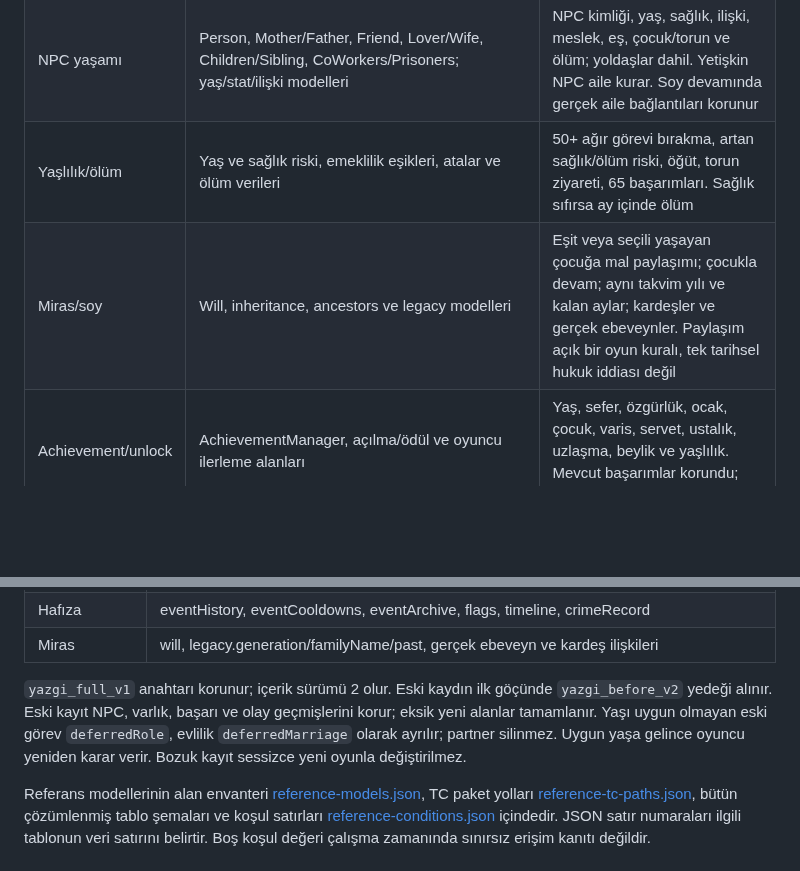
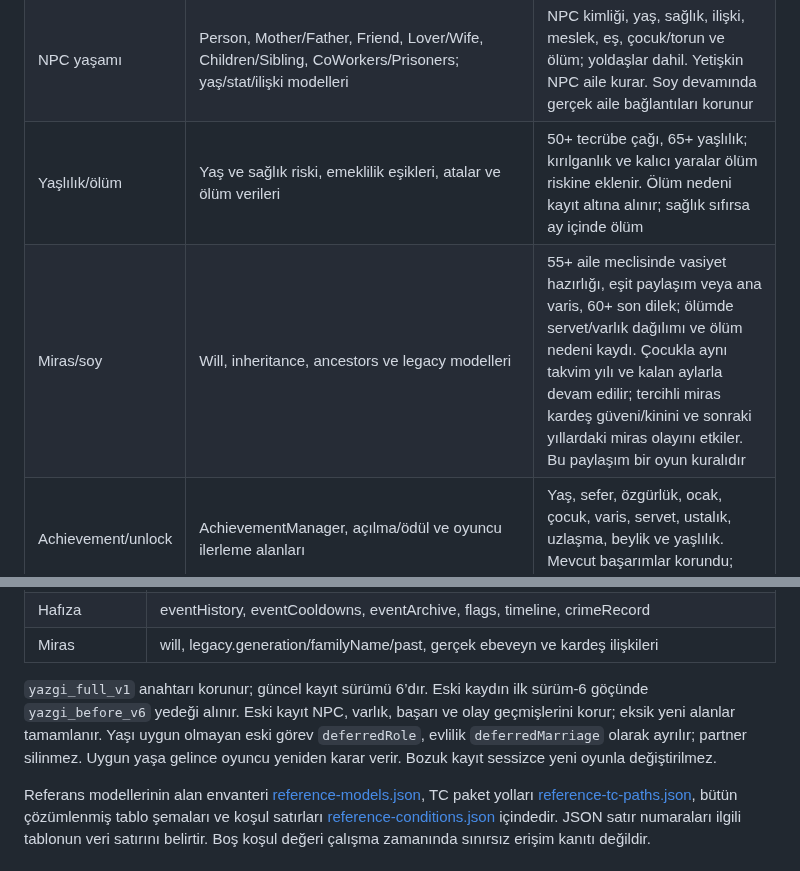
Before and after one commit to furkhans4o4-create/YAZGI, a Markdown page: docs/SISTEM-HARITASI.md, 2 parts joined by grey strips. Rendered like a GitHub page; blank space fills up the shorter version.

Commit message:
Yaşlılık ölüm vasiyet ve miras v6 akışını sistem haritasına işle

```diff
--- a/docs/SISTEM-HARITASI.md
+++ b/docs/SISTEM-HARITASI.md
@@ -52,8 +52,8 @@ Yöntem: arşiv ve split envanteri → motor tespiti → Unity TextAsset okuma
 | Yatırım/işletme | Şirket, personel, üretim, satış, yatırım riskleri; TC Girisimci/KoyeDonus | Sürü yönetimi, demir ocağı üretimi, kervan ortaklığı; mülk şartı ve risk/getiri. Şirket/hisse/kripto arayüzü yok. Basit üretim döngüsü uygulandı; tedarik ve çalışan simülasyonu gelecekteki genişleme |
 | Aktiviteler | Sosyal, kültürel, spor, okul ve meslek etkinlikleri | Ozan dinleme, toy, güreş, at yarışı, bakım, sürü yardımı, takas/pazar, kurultayı dinleme ve beyin otağı. Her birinin açık yaş eşiği var |
 | NPC yaşamı | Person, Mother/Father, Friend, Lover/Wife, Children/Sibling, CoWorkers/Prisoners; yaş/stat/ilişki modelleri | NPC kimliği, yaş, sağlık, ilişki, meslek, eş, çocuk/torun ve ölüm; yoldaşlar dahil. Yetişkin NPC aile kurar. Soy devamında gerçek aile bağlantıları korunur |
-| Yaşlılık/ölüm | Yaş ve sağlık riski, emeklilik eşikleri, atalar ve ölüm verileri | 50+ ağır görevi bırakma, artan sağlık/ölüm riski, öğüt, torun ziyareti, 65 başarımları. Sağlık sıfırsa ay içinde ölüm |
-| Miras/soy | Will, inheritance, ancestors ve legacy modelleri | Eşit veya seçili yaşayan çocuğa mal paylaşımı; çocukla devam; aynı takvim yılı ve kalan aylar; kardeşler ve gerçek ebeveynler. Paylaşım açık bir oyun kuralı, tek tarihsel hukuk iddiası değil |
+| Yaşlılık/ölüm | Yaş ve sağlık riski, emeklilik eşikleri, atalar ve ölüm verileri | 50+ tecrübe çağı, 65+ yaşlılık; kırılganlık ve kalıcı yaralar ölüm riskine eklenir. Ölüm nedeni kayıt altına alınır; sağlık sıfırsa ay içinde ölüm |
+| Miras/soy | Will, inheritance, ancestors ve legacy modelleri | 55+ aile meclisinde vasiyet hazırlığı, eşit paylaşım veya ana varis, 60+ son dilek; ölümde servet/varlık dağılımı ve ölüm nedeni kaydı. Çocukla aynı takvim yılı ve kalan aylarla devam edilir; tercihli miras kardeş güveni/kinini ve sonraki yıllardaki miras olayını etkiler. Bu paylaşım bir oyun kuralıdır |
 | Achievement/unlock | AchievementManager, açılma/ödül ve oyuncu ilerleme alanları | Yaş, sefer, özgürlük, ocak, çocuk, varis, servet, ustalık, uzlaşma, beylik ve yaşlılık. Mevcut başarımlar korundu; ustalık/uzlaşma eklendi |
 | Kayıt/veri modeli | BitLife Life/SimPerson/SaveSlot/SaveGameManager; TC JSON serileştirme, saveLocalDB/Hive izleri | Sürümlü LocalStorage kaydı; pending karar + ay + hedef NPC + seçim sayfası; göç öncesi yedek; bozuk kayıt üzerine yazmama. APK’nin dosya biçimi kullanılmadı |
 | İçerik/asset ayrımı | Bundle/Resource, TextAsset, texture/sprite, ses, prefab, font; Flutter assets klasörleri | YAZGI’nın kendi HTML/CSS/metin/verileri korunur; kurallar `systems.js` içinde; analitik ekler `docs/` altında. Referans asset yok |
@@ -163,7 +163,7 @@ Her kart iki seçenekle sınırlı olmak zorunda değildir: üç veya daha fazla
 | Hafıza | eventHistory, eventCooldowns, eventArchive, flags, timeline, crimeRecord |
 | Miras | will, legacy.generation/familyName/past, gerçek ebeveyn ve kardeş ilişkileri |
 
-`yazgi_full_v1` anahtarı korunur; içerik sürümü 2 olur. Eski kaydın ilk göçünde `yazgi_before_v2` yedeği alınır. Eski kayıt NPC, varlık, başarı ve olay geçmişlerini korur; eksik yeni alanlar tamamlanır. Yaşı uygun olmayan eski görev `deferredRole`, evlilik `deferredMarriage` olarak ayrılır; partner silinmez. Uygun yaşa gelince oyuncu yeniden karar verir. Bozuk kayıt sessizce yeni oyunla değiştirilmez.
+`yazgi_full_v1` anahtarı korunur; güncel kayıt sürümü 6’dır. Eski kaydın ilk sürüm-6 göçünde `yazgi_before_v6` yedeği alınır. Eski kayıt NPC, varlık, başarı ve olay geçmişlerini korur; eksik yeni alanlar tamamlanır. Yaşı uygun olmayan eski görev `deferredRole`, evlilik `deferredMarriage` olarak ayrılır; partner silinmez. Uygun yaşa gelince oyuncu yeniden karar verir. Bozuk kayıt sessizce yeni oyunla değiştirilmez.
 
 Referans modellerinin alan envanteri [reference-models.json](reference-models.json), TC paket yolları [reference-tc-paths.json](reference-tc-paths.json), bütün çözümlenmiş tablo şemaları ve koşul satırları [reference-conditions.json](reference-conditions.json) içindedir. JSON satır numaraları ilgili tablonun veri satırını belirtir. Boş koşul değeri çalışma zamanında sınırsız erişim kanıtı değildir.
 
```
